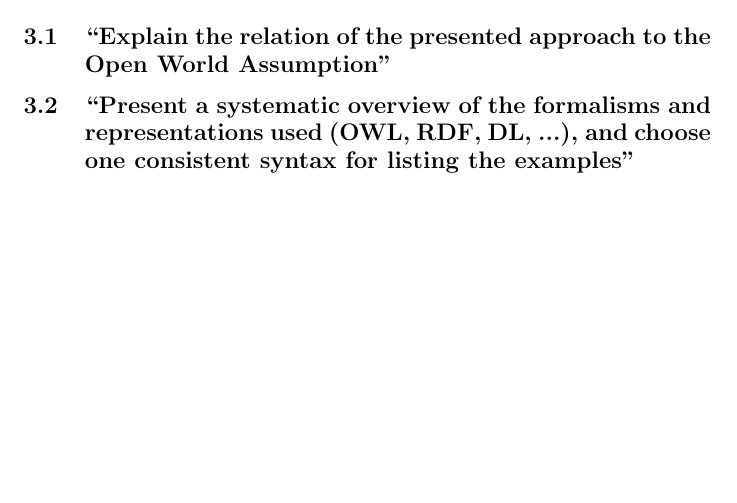
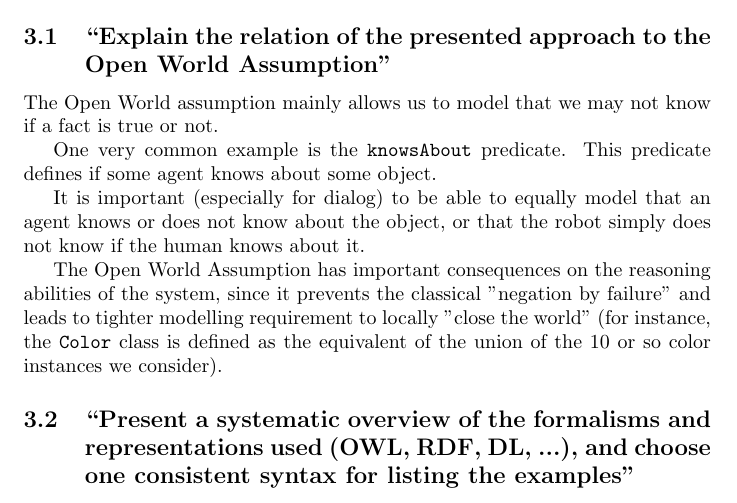
Before and after one commit to severin-lemaignan/ijsr_paper, a LaTeX document (cover_letter.tex): part of page 2 of 4, cut so that both start at the same text, the shorter picture padded with empty space. Compiled offline with pdfLaTeX.

Commit message:
Addressed the question on the Open World Assumption

```diff
--- a/cover_letter.tex
+++ b/cover_letter.tex
@@ -79,6 +79,21 @@ I very strongly recommend that section I.A. be completely revised.
 \subsection{``Explain the relation of the presented approach to the Open World
 Assumption''}
 
+The Open World assumption mainly allows us to model that we may not know
+if a fact is true or not.
+
+One very common example is the {\tt knowsAbout} predicate. This predicate
+defines if some agent knows about some object.
+
+It is important (especially for dialog) to be able to equally model that an agent knows or
+does not know about the object, or that the robot simply does not know if
+the human knows about it.
+
+The Open World Assumption has important consequences on the reasoning
+abilities of the system, since it prevents the classical "negation by
+failure" and leads to tighter modelling requirement to locally "close the
+world" (for instance, the {\tt Color} class is defined as the equivalent of
+the union of the 10 or so color instances we consider).
 
 \subsection{``Present a systematic overview of the formalisms and
 representations used (OWL, RDF, DL, ...), and choose one consistent syntax for
```
